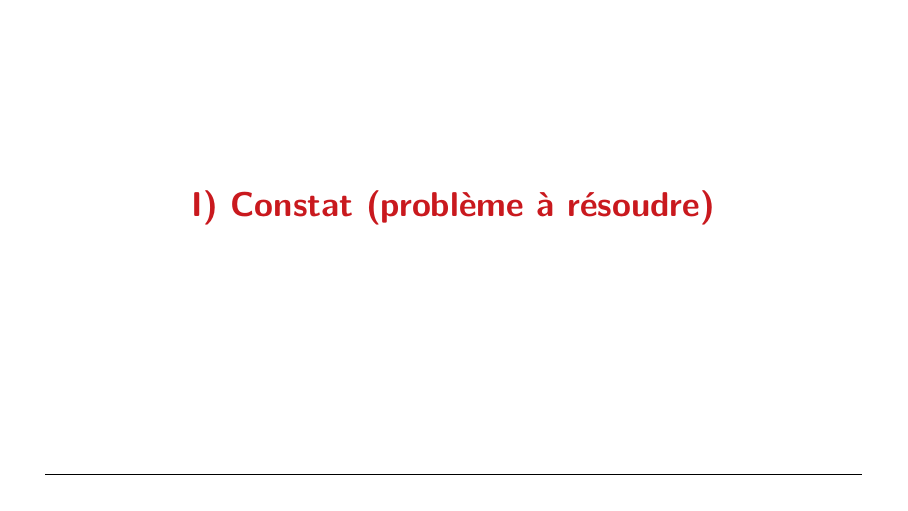
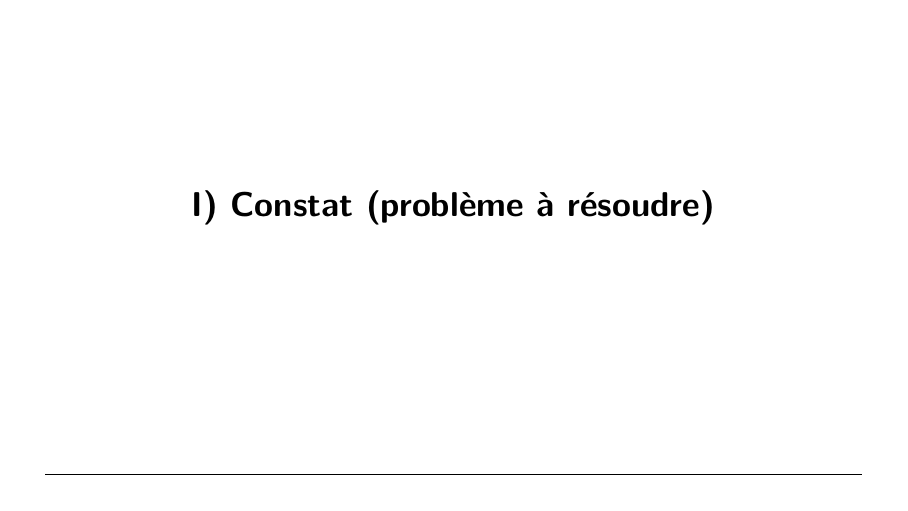
Before and after one commit to Ludwig-H/ISS, LaTeX slides (Presentation_Inria_Startup_Studio_2026-07-08/main.tex): page 3 of 21. The pictures show the PDF file Presentation_Inria_Startup_Studio_Percolia_2026-07-08.pdf that the author committed with the source.

Commit message:
Change transition slide section color to inria-noir

```diff
--- a/Presentation_Inria_Startup_Studio_2026-07-08/main.tex
+++ b/Presentation_Inria_Startup_Studio_2026-07-08/main.tex
@@ -53,7 +53,7 @@
 \AtBeginSection[]{
   \begin{frame}[plain,c]
     \centering
-    \Huge \textbf{\textcolor{inria-rouge}{\Roman{section})~\insertsection}}
+    \Huge \textbf{\textcolor{inria-noir}{\Roman{section})~\insertsection}}
   \end{frame}
 }
 
```
Also changed, not shown: Presentation_Inria_Startup_Studio_Percolia_2026-07-08.pdf.
